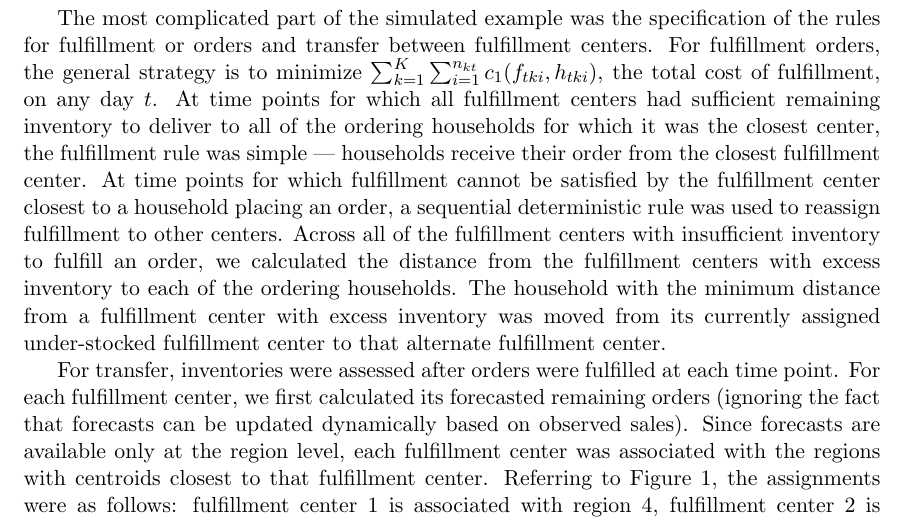
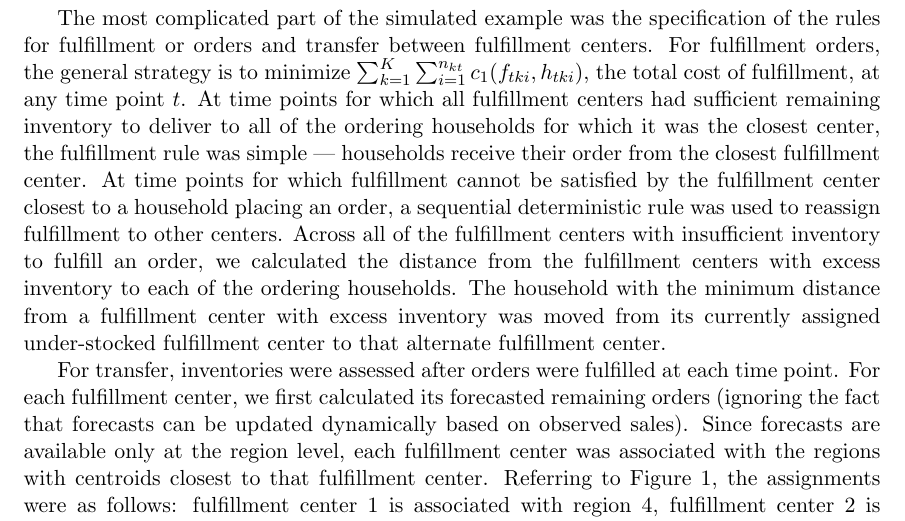
Before and after one commit to taylerablake/supply-chain-optimization, a LaTeX document (reports - 1 - Planning/nordstrom-allocation.tex): part of page 7 of 8, cut so that both start at the same text. Compiled offline with pdfLaTeX.

Commit message:
Added a calculation of optimum value to the R script.  Changed "day" to "time point" in the tex document.

```diff
--- a/reports - 1 - Planning/nordstrom-allocation.tex
+++ b/reports - 1 - Planning/nordstrom-allocation.tex
@@ -176,7 +176,7 @@ Rather than generate values of $\mathbf{Y}$ and derive posterior distributions f
 
 We determined an appropriate buy by deriving the posterior distribution of the cumulative demand across all regions at time $t = 100$.  The $90^{th}$ percentile of the posterior predictive distribution of demand was \SI{2828} units.  That number was selected as the buy, so $b = 2828$.
 
-The most complicated part of the simulated example was the specification of the rules for fulfillment or orders and transfer between fulfillment centers.  For fulfillment orders, the general strategy is to minimize $\sum_{k = 1}^K \sum_{i = 1}^{n_{kt}} c_1 (f_{tki}, h_{tki})$, the total cost of fulfillment, on any day $t$.  At time points for which all fulfillment centers had sufficient remaining inventory to deliver to all of the ordering households for which it was the closest center, the fulfillment rule was simple --- households receive their order from the closest fulfillment center.  At time points for which fulfillment cannot be satisfied by the fulfillment center closest to a household placing an order, a sequential deterministic rule was used to reassign fulfillment to other centers.  Across all of the fulfillment centers with insufficient inventory to fulfill an order, we calculated the distance from the fulfillment centers with excess inventory to each of the ordering households.  The household with the minimum distance from a fulfillment center with excess inventory was moved from its currently assigned under-stocked fulfillment center to that alternate fulfillment center.
+The most complicated part of the simulated example was the specification of the rules for fulfillment or orders and transfer between fulfillment centers.  For fulfillment orders, the general strategy is to minimize $\sum_{k = 1}^K \sum_{i = 1}^{n_{kt}} c_1 (f_{tki}, h_{tki})$, the total cost of fulfillment, at any time point $t$.  At time points for which all fulfillment centers had sufficient remaining inventory to deliver to all of the ordering households for which it was the closest center, the fulfillment rule was simple --- households receive their order from the closest fulfillment center.  At time points for which fulfillment cannot be satisfied by the fulfillment center closest to a household placing an order, a sequential deterministic rule was used to reassign fulfillment to other centers.  Across all of the fulfillment centers with insufficient inventory to fulfill an order, we calculated the distance from the fulfillment centers with excess inventory to each of the ordering households.  The household with the minimum distance from a fulfillment center with excess inventory was moved from its currently assigned under-stocked fulfillment center to that alternate fulfillment center.
 
 For transfer, inventories were assessed after orders were fulfilled at each time point.  For each fulfillment center, we first calculated its forecasted remaining orders (ignoring the fact that forecasts can be updated dynamically based on observed sales).  Since forecasts are available only at the region level, each fulfillment center was associated with the regions with centroids closest to that fulfillment center.  Referring to Figure~\ref{fi:hhfclocs}, the assignments were as follows: fulfillment center 1 is associated with region 4, fulfillment center 2 is associated with regions 5 and 7, fulfillment center 3 is associated with regions 1 and 8, and fulfillment center 4 is associated with regions 2, 3, and 6.  After calculating forecasted remaining orders, we calculated the difference between that forecast and the number of units remaining in inventory.  If one center was at least 25 units short and another center had at least 25 units too many, a transfer was made.  Transfers were always made from the fulfillment center that was the most over-stocked to the center that was the most under-stocked.  The number of units transferred was the minimum of the number required to meet the forecast needs of the under-stocked fulfillment center or the number of excess units in the over-stocked center.
 
```
Also changed, not shown: 1 other file.
